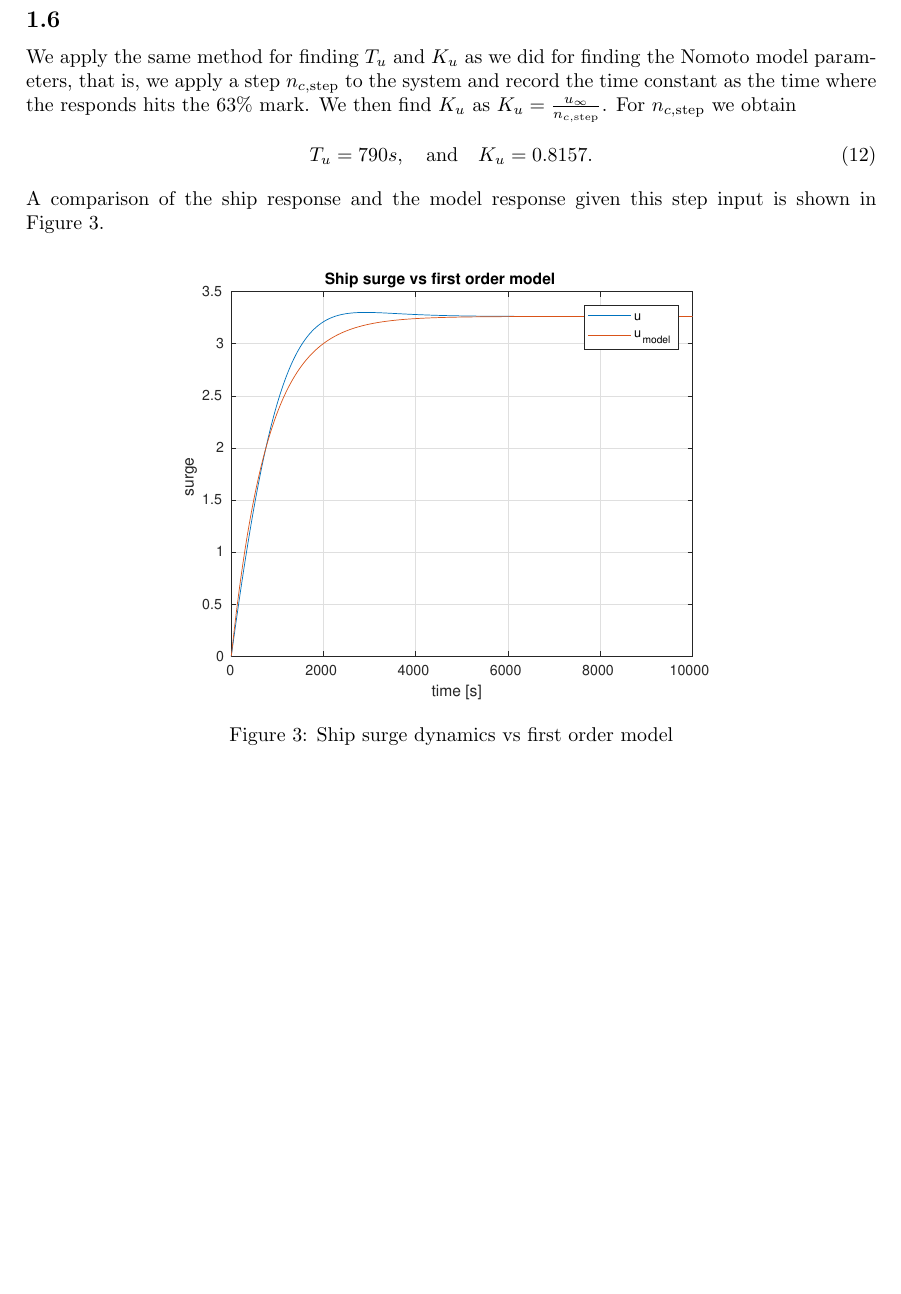
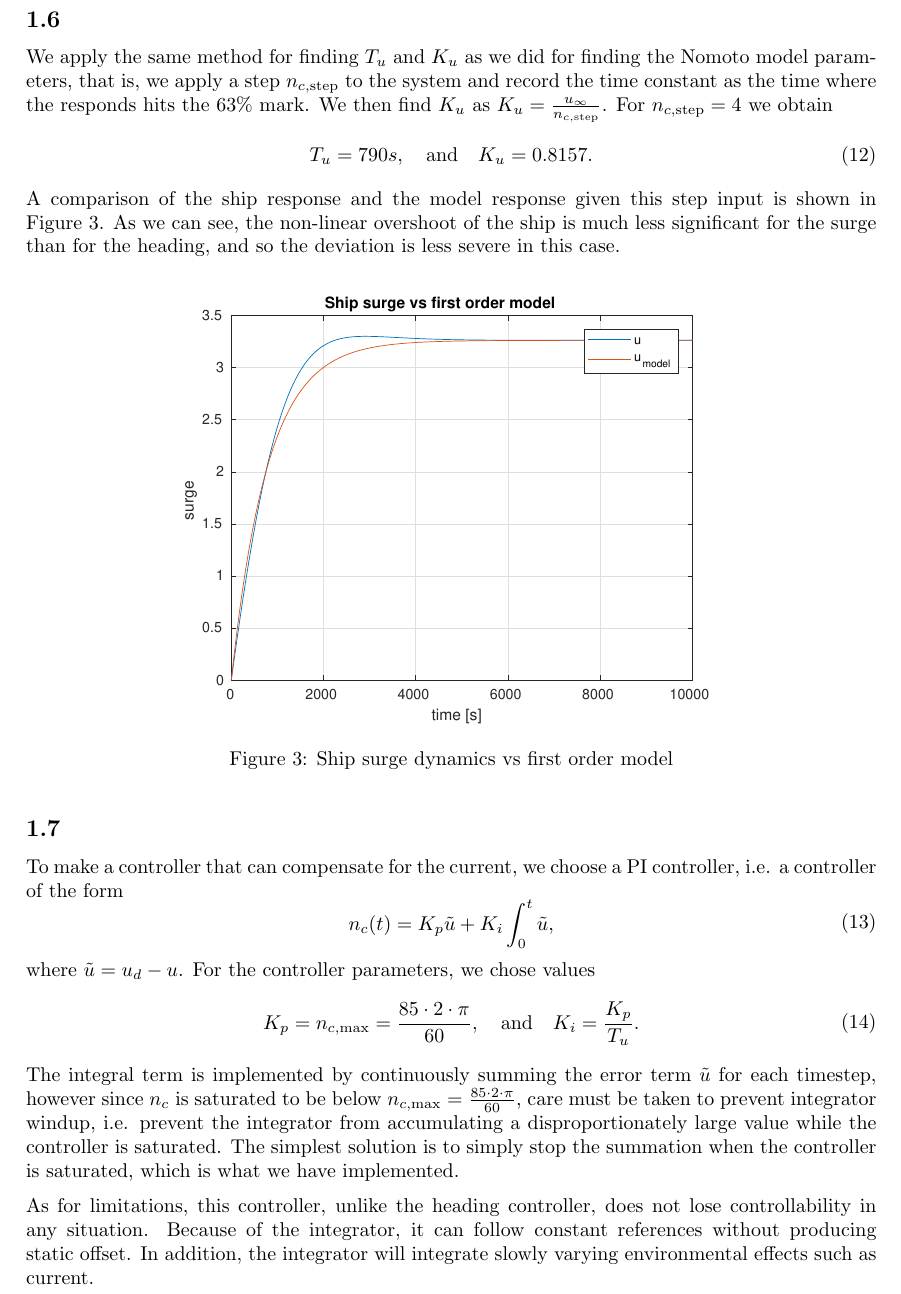
Before and after one commit to martiege/TTK4190-Assignment3, a LaTeX document (latex-code/ov.tex, which reads latex-code/problem1.tex): part of page 3 of 5, cut so that both start at the same text, the shorter picture padded with empty space. Compiled offline with pdfLaTeX.

Commit message:
Write up task 1.7

```diff
--- a/latex-code/problem1.tex
+++ b/latex-code/problem1.tex
@@ -93,14 +93,28 @@ where $u$ is surge speed and $n_c$ is the commanded shaft speed.
 
 
 \subsection{}
-We apply the same method for finding $T_u$ and $K_u$ as we did for finding the Nomoto model parameters, that is, we apply a step $n_{c,\text{step}}$ to the system and record the time constant as the time where the responds hits the $63 \%$ mark. We then find $K_u$ as $K_u = \frac{u_{\infty}}{n_{c,\text{step}}}$. For $n_{c,\text{step}}$ we obtain
+We apply the same method for finding $T_u$ and $K_u$ as we did for finding the Nomoto model parameters, that is, we apply a step $n_{c,\text{step}}$ to the system and record the time constant as the time where the responds hits the $63 \%$ mark. We then find $K_u$ as $K_u = \frac{u_{\infty}}{n_{c,\text{step}}}$. For $n_{c,\text{step}} = 4$ we obtain
 \begin{equation}\begin{aligned}
 T_u = 790s, \quad \text{and} \quad K_u = 0.8157.
 \end{aligned}\end{equation}
-A comparison of the ship response and the model response given this step input is shown in \figref{fig:surge_boi}.
+A comparison of the ship response and the model response given this step input is shown in \figref{fig:surge_boi}. As we can see, the non-linear overshoot of the ship is much less significant for the surge than for the heading, and so the deviation is less severe in this case.
 \begin{figure}[H]
 \centering
 \includegraphics[width=0.7\textwidth]{surge_boi}
 \caption{Ship surge dynamics vs first order model}
 \label{fig:surge_boi}
 \end{figure}
+
+\subsection{}
+To make a controller that can compensate for the current, we choose a PI controller, i.e. a controller of the form
+\begin{equation}\begin{aligned}
+n_c(t) = K_p \tilde u + K_i \int^{t}_{0} \tilde u,
+\end{aligned}\end{equation}
+where $\tilde u = u_d - u$.
+For the controller parameters, we chose values
+\begin{equation}\begin{aligned}
+K_p = n_{c, \text{max}} = \frac{85 \cdot 2 \cdot \pi}{60}, \quad \text{and} \quad K_i = \frac{K_p}{T_u}.
+\end{aligned}\end{equation}
+The integral term is implemented by continuously summing the error term $\tilde u$ for each timestep, however since $n_c$ is saturated to be below $n_{c, \text{max}} = \frac{85 \cdot 2 \cdot \pi}{60}$, care must be taken to prevent integrator windup, i.e. prevent the integrator from accumulating a disproportionately large value while the controller is saturated. The simplest solution is to simply stop the summation when the controller is saturated, which is what we have implemented.
+
+As for limitations, this controller, unlike the heading controller, does not lose controllability in any situation. Because of the integrator, it can follow constant references without producing static offset. In addition, the integrator will integrate slowly varying environmental effects such as current.
```
